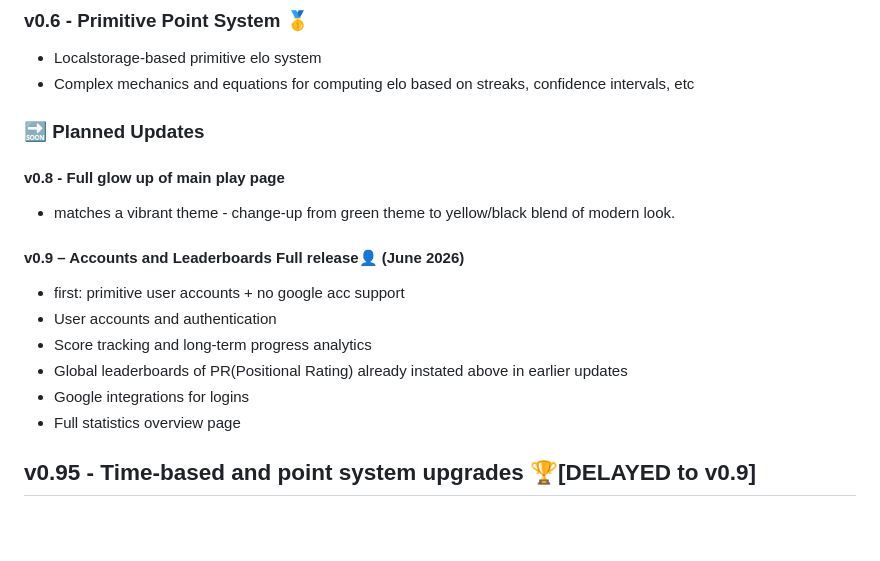
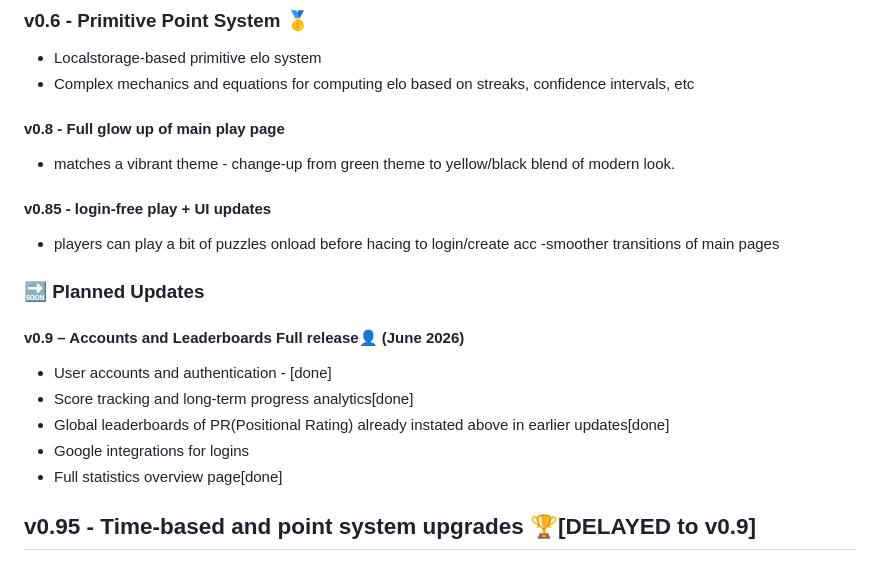
Before and after one commit to boandme/ChessIQ, a Markdown page: README.md, the part around the change. Rendered like a GitHub page; blank space fills up the shorter version.

Commit message:
update README.md as 0.85

```diff
--- a/README.md
+++ b/README.md
@@ -106,7 +106,6 @@ Think of ChessIQ as tactical puzzles for positional thinking.
 - Localstorage-based primitive elo system
 - Complex mechanics and equations for computing elo based on streaks, confidence intervals, etc
 
-### 🔜 Planned Updates
 
 
 
@@ -115,15 +114,18 @@ Think of ChessIQ as tactical puzzles for positional thinking.
  - matches a vibrant theme - change-up from green theme to yellow/black blend of modern look.
 
 
+#### v0.85 - login-free play  + UI updates
+ - players can play a bit of puzzles onload before hacing to login/create acc
+ -smoother transitions of main pages
+
+### 🔜 Planned Updates
 
 #### v0.9 – Accounts and Leaderboards Full release👤 (June 2026)
-
-- first: primitive user accounts + no google acc support
-- User accounts and authentication
-- Score tracking and long-term progress analytics
-- Global leaderboards of PR(Positional Rating) already instated above in earlier updates
+- User accounts and authentication - [done]
+- Score tracking and long-term progress analytics[done]
+- Global leaderboards of PR(Positional Rating) already instated above in earlier updates[done]
 - Google integrations for logins
-- Full statistics overview page
+- Full statistics overview page[done]
 
 ## v0.95 - Time-based and point system upgrades 🏆[DELAYED to v0.9]
  - More synced multiplayer point systems reliant on what difficulty puzzles, as well as time
```
